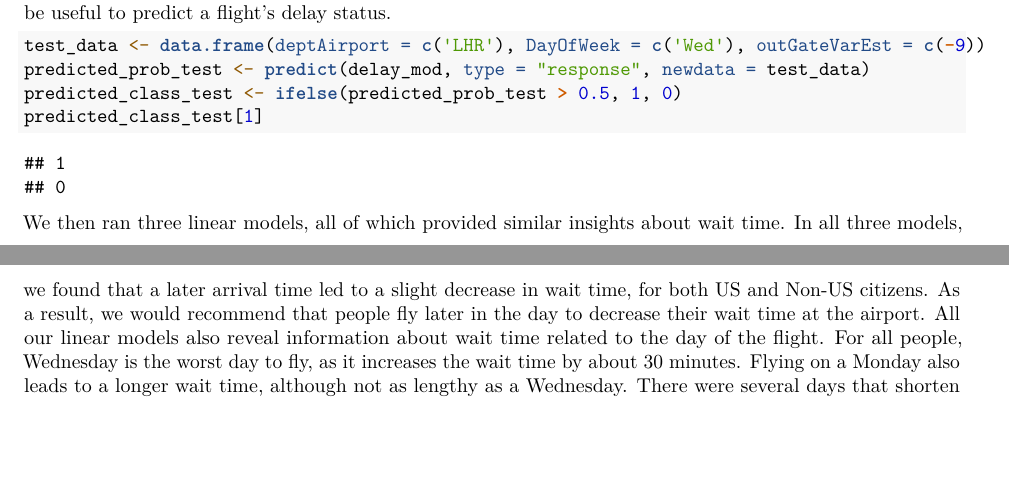
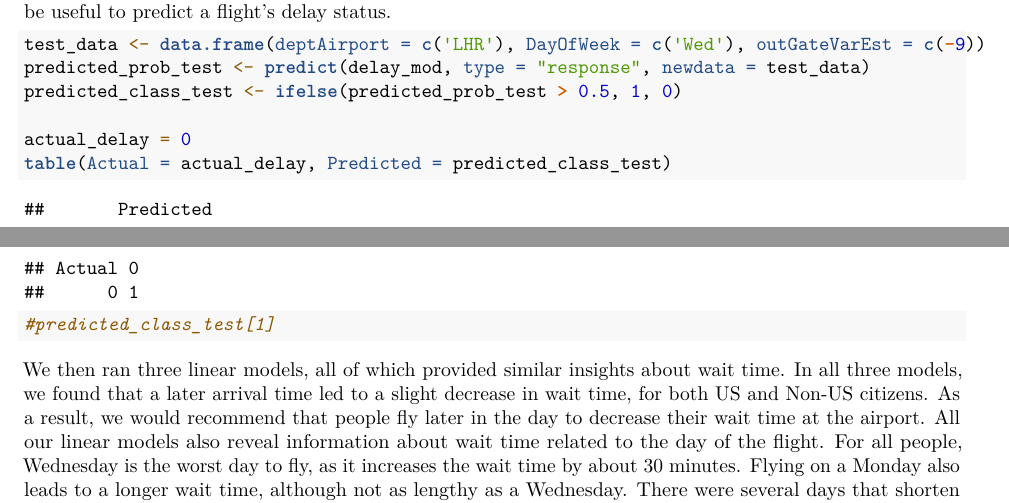
Before and after one commit to immeers/data_acq_project, an R Markdown document (USArrivalsAnalysis.Rmd): two parts of pages 40 and 41 of 41, joined at a grey line, cut so that both start at the same text, the shorter picture padded with empty space. Rendered offline with R 4.5, knitr and Pandoc, then LaTeX, with nearby package versions; some code elsewhere in the file could not run offline.

Commit message:
added london flight prediction

````diff
--- a/USArrivalsAnalysis.Rmd
+++ b/USArrivalsAnalysis.Rmd
@@ -561,7 +561,10 @@ In our binary model, we predicted whether a flight will be delayed using departu
 test_data <- data.frame(deptAirport = c('LHR'), DayOfWeek = c('Wed'), outGateVarEst = c(-9))
 predicted_prob_test <- predict(delay_mod, type = "response", newdata = test_data)
 predicted_class_test <- ifelse(predicted_prob_test > 0.5, 1, 0)
-predicted_class_test[1]
+
+actual_delay = 0
+table(Actual = actual_delay, Predicted = predicted_class_test)
+#predicted_class_test[1]
 ```
 
 
````
